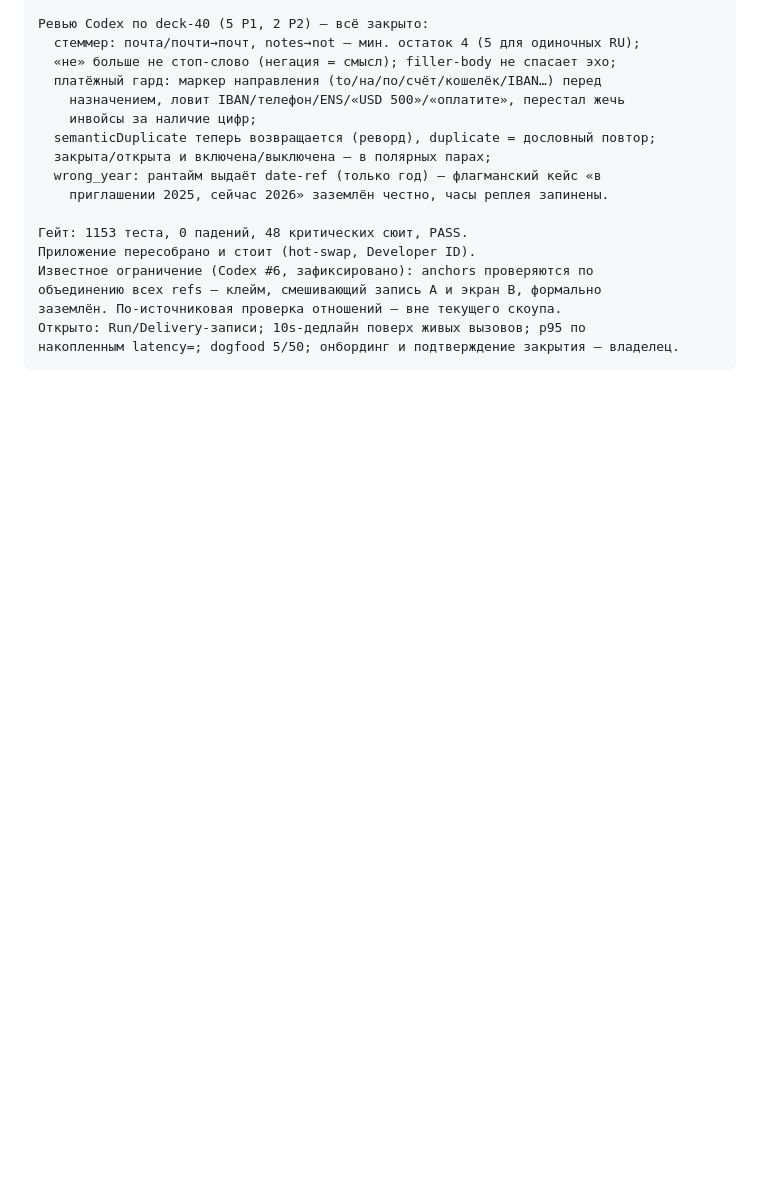
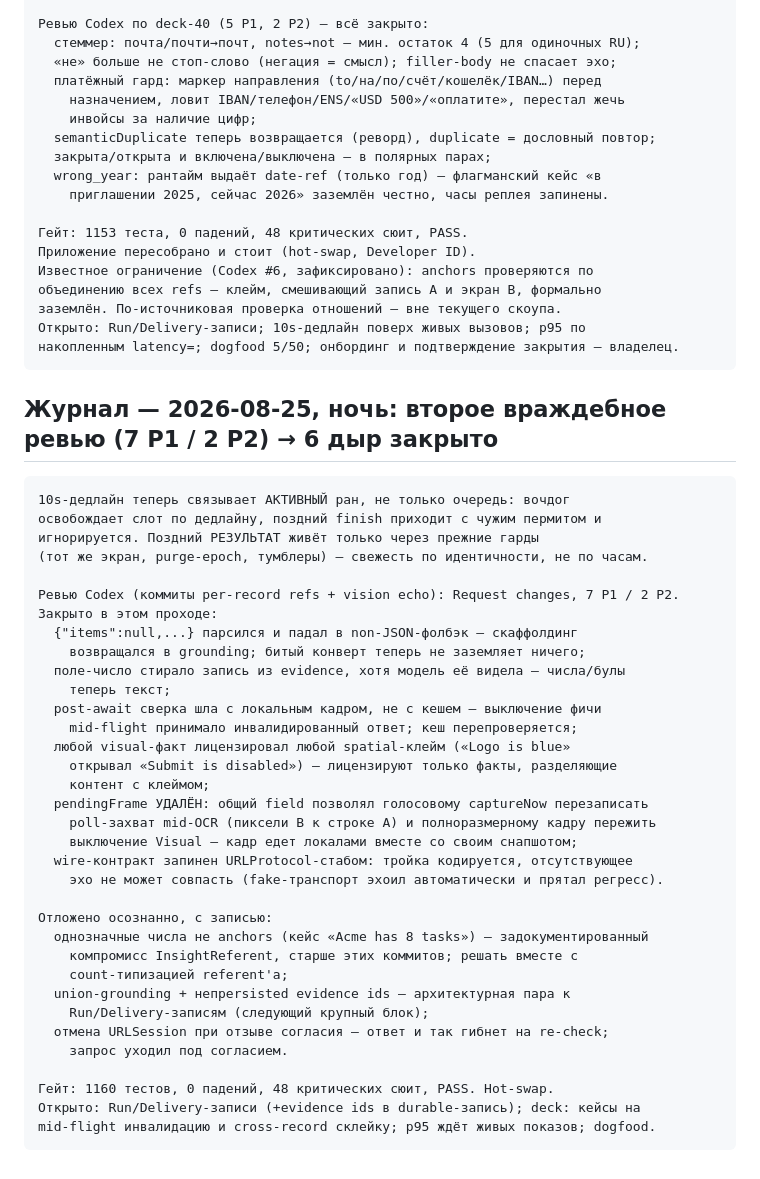
Before and after one commit to metawhisp/metawhisp, a Markdown page: specs/screen-agent/PROGRESS.md, the part around the change. Drawn GitHub-style; blank space fills up the shorter version.

Commit message:
docs(screen-agent): record the second hostile-review pass and its triage
Co-Authored-By: Claude Fable 5 <noreply@anthropic.com>

````diff
--- a/specs/screen-agent/PROGRESS.md
+++ b/specs/screen-agent/PROGRESS.md
@@ -258,3 +258,42 @@ body в claim — заглавная буква середины строки с
 Открыто: Run/Delivery-записи; 10s-дедлайн поверх живых вызовов; p95 по
 накопленным latency=; dogfood 5/50; онбординг и подтверждение закрытия — владелец.
 ```
+
+## Журнал — 2026-08-25, ночь: второе враждебное ревью (7 P1 / 2 P2) → 6 дыр закрыто
+
+```text
+10s-дедлайн теперь связывает АКТИВНЫЙ ран, не только очередь: вочдог
+освобождает слот по дедлайну, поздний finish приходит с чужим пермитом и
+игнорируется. Поздний РЕЗУЛЬТАТ живёт только через прежние гарды
+(тот же экран, purge-epoch, тумблеры) — свежесть по идентичности, не по часам.
+
+Ревью Codex (коммиты per-record refs + vision echo): Request changes, 7 P1 / 2 P2.
+Закрыто в этом проходе:
+  {"items":null,...} парсился и падал в non-JSON-фолбэк — скаффолдинг
+    возвращался в grounding; битый конверт теперь не заземляет ничего;
+  поле-число стирало запись из evidence, хотя модель её видела — числа/булы
+    теперь текст;
+  post-await сверка шла с локальным кадром, не с кешем — выключение фичи
+    mid-flight принимало инвалидированный ответ; кеш перепроверяется;
+  любой visual-факт лицензировал любой spatial-клейм («Logo is blue»
+    открывал «Submit is disabled») — лицензируют только факты, разделяющие
+    контент с клеймом;
+  pendingFrame УДАЛЁН: общий field позволял голосовому captureNow перезаписать
+    poll-захват mid-OCR (пиксели B к строке A) и полноразмерному кадру пережить
+    выключение Visual — кадр едет локалами вместе со своим снапшотом;
+  wire-контракт запинен URLProtocol-стабом: тройка кодируется, отсутствующее
+    эхо не может совпасть (fake-транспорт эхоил автоматически и прятал регресс).
+
+Отложено осознанно, с записью:
+  однозначные числа не anchors (кейс «Acme has 8 tasks») — задокументированный
+    компромисс InsightReferent, старше этих коммитов; решать вместе с
+    count-типизацией referent'а;
+  union-grounding + непpersisted evidence ids — архитектурная пара к
+    Run/Delivery-записям (следующий крупный блок);
+  отмена URLSession при отзыве согласия — ответ и так гибнет на re-check;
+    запрос уходил под согласием.
+
+Гейт: 1160 тестов, 0 падений, 48 критических сюит, PASS. Hot-swap.
+Открыто: Run/Delivery-записи (+evidence ids в durable-запись); deck: кейсы на
+mid-flight инвалидацию и cross-record склейку; p95 ждёт живых показов; dogfood.
+```
````
